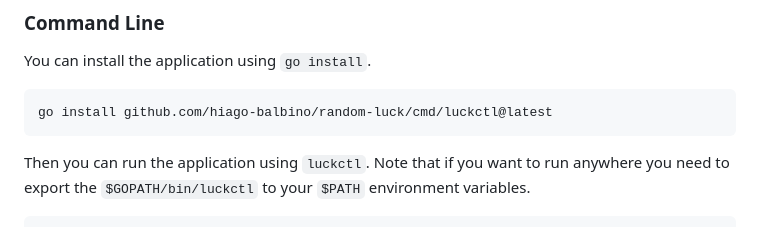
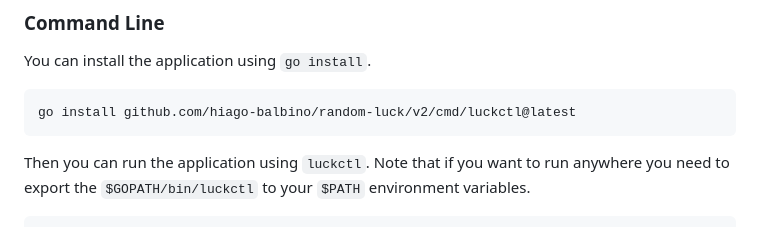
Before and after one commit to hiago-balbino/random-luck, a Markdown page: README.md, the part around the change. GitHub-like rendering.

Commit message:
:books: update installation instruction
** update module version on README file when use go install instruction

````diff
--- a/README.md
+++ b/README.md
@@ -71,7 +71,7 @@ doc: run the project documentation using HTTP
 You can install the application using `go install`.
 
 ```
-go install github.com/hiago-balbino/random-luck/cmd/luckctl@latest
+go install github.com/hiago-balbino/random-luck/v2/cmd/luckctl@latest
 ```
 
 Then you can run the application using `luckctl`. Note that if you want to run anywhere you need to export the `$GOPATH/bin/luckctl` to your `$PATH` environment variables.
````
